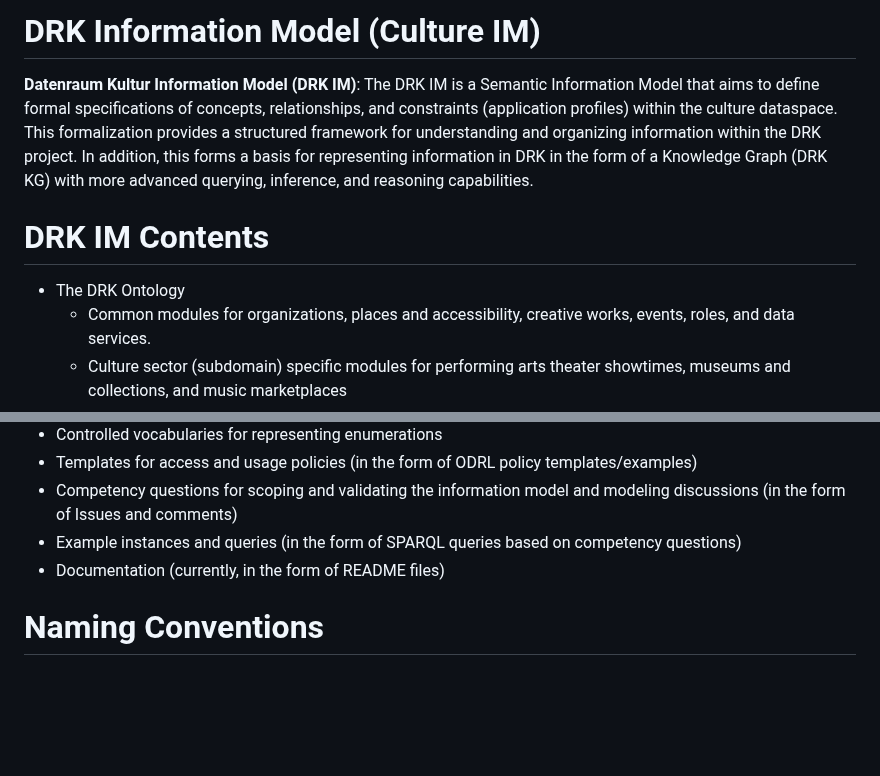
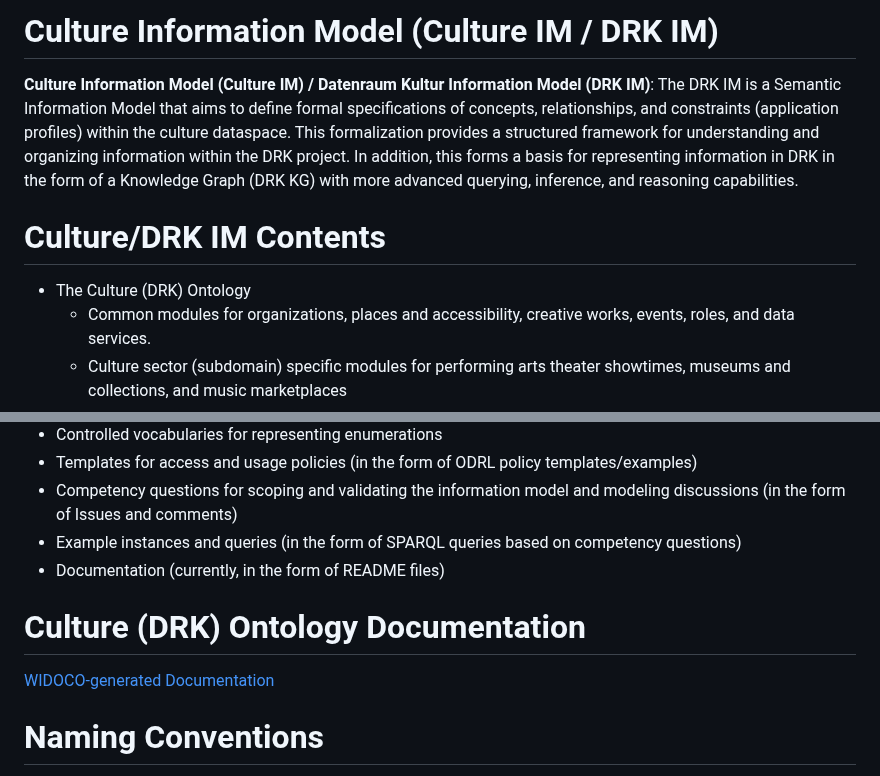
Before and after one commit to Fraunhofer-FIT-DSAI/drk-information-model, a Markdown page: README.md, 2 parts joined by grey strips. GitHub-like rendering; blank space fills up the shorter version.

Commit message:
Update README to add link to WIDOCO-generated documentation
Link: https://fraunhofer-fit-dsai.github.io/drk-information-model/

```diff
--- a/README.md
+++ b/README.md
@@ -1,8 +1,8 @@
-# DRK Information Model (Culture IM)
-**Datenraum Kultur Information Model (DRK IM)**: The DRK IM is a Semantic Information Model that aims to define formal specifications of concepts, relationships, and constraints (application profiles) within the culture dataspace. This formalization provides a structured framework for understanding and organizing information within the DRK project. In addition, this forms a basis for representing information in DRK in the form of a Knowledge Graph (DRK KG) with more advanced querying, inference, and reasoning capabilities.
+# Culture Information Model (Culture IM / DRK IM)
+**Culture Information Model (Culture IM) / Datenraum Kultur Information Model (DRK IM)**: The DRK IM is a Semantic Information Model that aims to define formal specifications of concepts, relationships, and constraints (application profiles) within the culture dataspace. This formalization provides a structured framework for understanding and organizing information within the DRK project. In addition, this forms a basis for representing information in DRK in the form of a Knowledge Graph (DRK KG) with more advanced querying, inference, and reasoning capabilities.
 
-# DRK IM Contents
-- The DRK Ontology
+# Culture/DRK IM Contents
+- The Culture (DRK) Ontology
   - Common modules for organizations, places and accessibility, creative works, events, roles, and data services.
   - Culture sector (subdomain) specific modules for performing arts theater showtimes, museums and collections, and music marketplaces
 - Extensible semantic schemas (metadata templates) and their visual models (in the form of editable UML class diagrams)
@@ -14,6 +14,9 @@
 - Competency questions for scoping and validating the information model and modeling discussions (in the form of Issues and comments)
 - Example instances and queries (in the form of SPARQL queries based on competency questions)
 - Documentation (currently, in the form of README files)
+
+# Culture (DRK) Ontology Documentation
+[WIDOCO-generated Documentation](https://fraunhofer-fit-dsai.github.io/drk-information-model/)
 
 # Naming Conventions
 - **Directories and files**: All small letters, separated by hyphens (-). Example: `drk-ontology.ttl`
```
